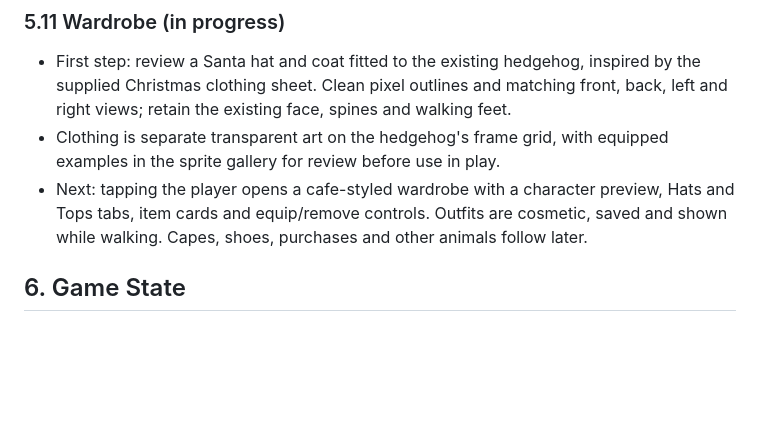
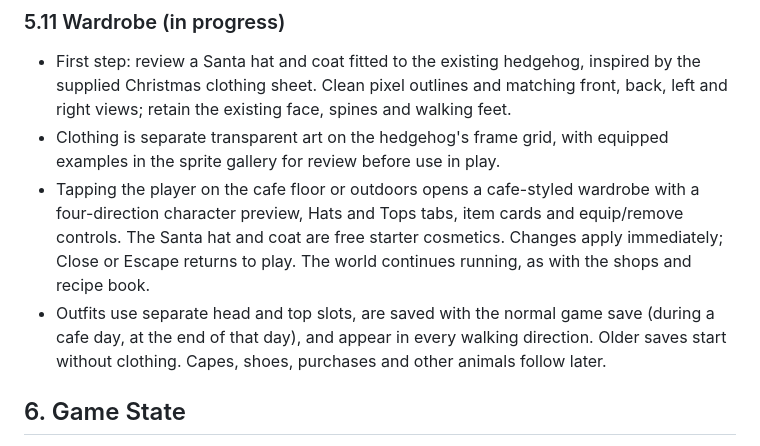
Before and after one commit to luviein/woodland-cafe, a Markdown page: GAME_DESIGN.md, the part around the change. GitHub-like rendering; blank space fills up the shorter version.

Commit message:
Define playable wardrobe controls and outfit saving

```diff
--- a/GAME_DESIGN.md
+++ b/GAME_DESIGN.md
@@ -410,7 +410,8 @@ The player can leave the counter **before taking an order** to clean messes; the
 
 - First step: review a Santa hat and coat fitted to the existing hedgehog, inspired by the supplied Christmas clothing sheet. Clean pixel outlines and matching front, back, left and right views; retain the existing face, spines and walking feet.
 - Clothing is separate transparent art on the hedgehog's frame grid, with equipped examples in the sprite gallery for review before use in play.
-- Next: tapping the player opens a cafe-styled wardrobe with a character preview, Hats and Tops tabs, item cards and equip/remove controls. Outfits are cosmetic, saved and shown while walking. Capes, shoes, purchases and other animals follow later.
+- Tapping the player on the cafe floor or outdoors opens a cafe-styled wardrobe with a four-direction character preview, Hats and Tops tabs, item cards and equip/remove controls. The Santa hat and coat are free starter cosmetics. Changes apply immediately; Close or Escape returns to play. The world continues running, as with the shops and recipe book.
+- Outfits use separate head and top slots, are saved with the normal game save (during a cafe day, at the end of that day), and appear in every walking direction. Older saves start without clothing. Capes, shoes, purchases and other animals follow later.
 
 ## 6. Game State
 
```
